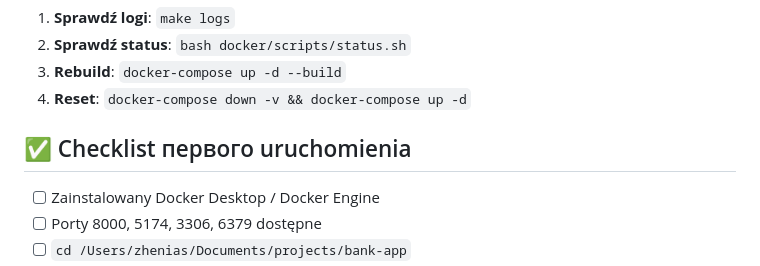
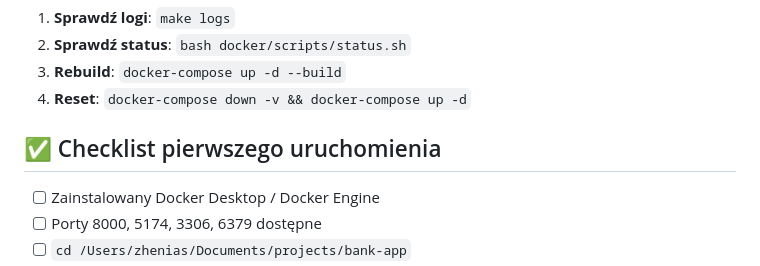
Before and after one commit to zhenias/bank-app, a Markdown page: DOCKER_README.md, the part around the change. Drawn GitHub-style.

Commit message:
change file name, and fix file md.

```diff
--- a/DOCKER_README.md
+++ b/DOCKER_README.md
@@ -387,7 +387,7 @@ Jeśli masz problemy:
 3. **Rebuild**: `docker-compose up -d --build`
 4. **Reset**: `docker-compose down -v && docker-compose up -d`
 
-## ✅ Checklist первого uruchomienia
+## ✅ Checklist pierwszego uruchomienia
 
 - [ ] Zainstalowany Docker Desktop / Docker Engine
 - [ ] Porty 8000, 5174, 3306, 6379 dostępne
```
Also changed, not shown: README.md (renamed from QUICKSTART.md).
